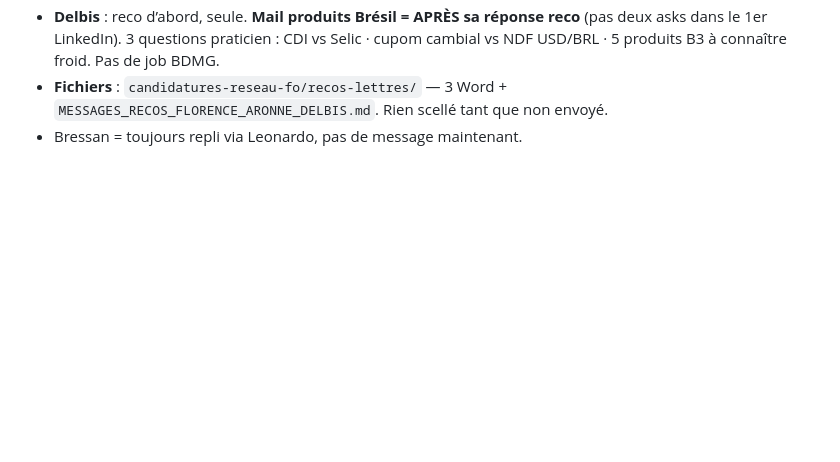
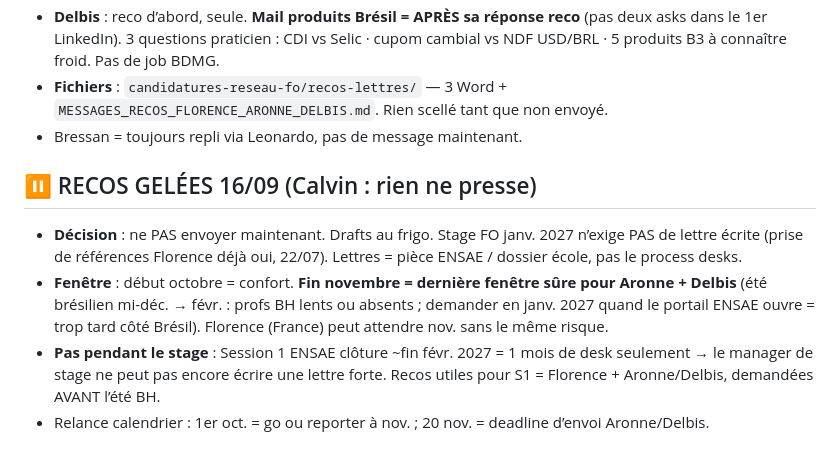
Before and after one commit to Calvin29990/shockdesk, a Markdown page: candidatures-reseau-fo/REGISTRE_MASTER_VERROUILLAGE_TOTAL.md, the part around the change. GitHub-like rendering; blank space fills up the shorter version.

Commit message:
recos gelees: pas d'envoi maintenant; fenetre oct, deadline 20 nov aronne/delbis (ete BH); lettres = ecole pas desks FO
Co-authored-by: arena-agent <297053741+arena-agent@users.noreply.github.com>

```diff
--- a/candidatures-reseau-fo/REGISTRE_MASTER_VERROUILLAGE_TOTAL.md
+++ b/candidatures-reseau-fo/REGISTRE_MASTER_VERROUILLAGE_TOTAL.md
@@ -610,3 +610,9 @@ Réserve (langue EN ou non confirmée, à traiter plus tard ou par email) : Ben
 - **Delbis** : reco d’abord, seule. **Mail produits Brésil = APRÈS sa réponse reco** (pas deux asks dans le 1er LinkedIn). 3 questions praticien : CDI vs Selic · cupom cambial vs NDF USD/BRL · 5 produits B3 à connaître froid. Pas de job BDMG.
 - **Fichiers** : `candidatures-reseau-fo/recos-lettres/` — 3 Word + `MESSAGES_RECOS_FLORENCE_ARONNE_DELBIS.md`. Rien scellé tant que non envoyé.
 - Bressan = toujours repli via Leonardo, pas de message maintenant.
+
+## ⏸️ RECOS GELÉES 16/09 (Calvin : rien ne presse)
+- **Décision** : ne PAS envoyer maintenant. Drafts au frigo. Stage FO janv. 2027 n’exige PAS de lettre écrite (prise de références Florence déjà oui, 22/07). Lettres = pièce ENSAE / dossier école, pas le process desks.
+- **Fenêtre** : début octobre = confort. **Fin novembre = dernière fenêtre sûre pour Aronne + Delbis** (été brésilien mi-déc. → févr. : profs BH lents ou absents ; demander en janv. 2027 quand le portail ENSAE ouvre = trop tard côté Brésil). Florence (France) peut attendre nov. sans le même risque.
+- **Pas pendant le stage** : Session 1 ENSAE clôture ~fin févr. 2027 = 1 mois de desk seulement → le manager de stage ne peut pas encore écrire une lettre forte. Recos utiles pour S1 = Florence + Aronne/Delbis, demandées AVANT l’été BH.
+- Relance calendrier : 1er oct. = go ou reporter à nov. ; 20 nov. = deadline d’envoi Aronne/Delbis.
```
Also changed, not shown: candidatures-reseau-fo/recos-lettres/MESSAGES_RECOS_FLORENCE_ARONNE_DELBIS.md (+1 -1 lines).
